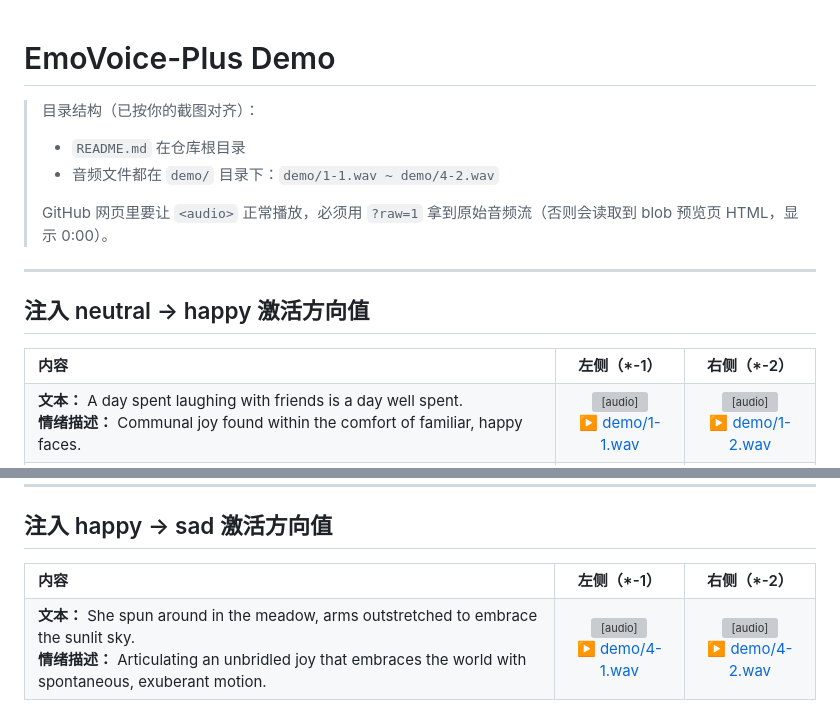
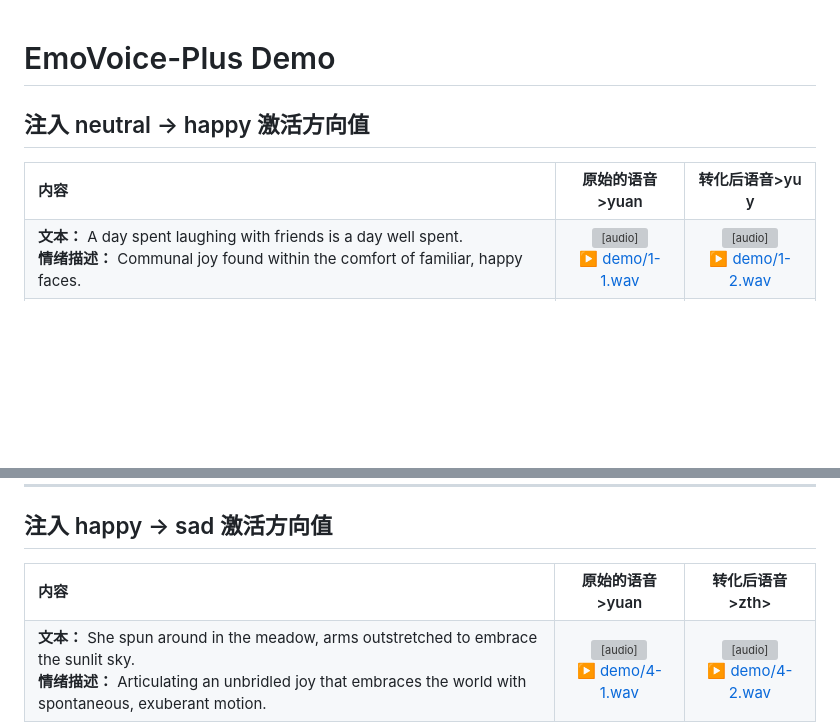
Before and after one commit to 0x4e8/EmoVoice-Plus, a Markdown page: README.md, 2 parts joined by grey strips. Drawn GitHub-style; blank space fills up the shorter version; grey boxes are pictures that could not be loaded.

```diff
--- a/README.md
+++ b/README.md
@@ -1,12 +1,5 @@
 # EmoVoice-Plus Demo
 
-> 目录结构（已按你的截图对齐）：
-> - `README.md` 在仓库根目录
-> - 音频文件都在 `demo/` 目录下：`demo/1-1.wav ~ demo/4-2.wav`
->
-> GitHub 网页里要让 `<audio>` 正常播放，必须用 `?raw=1` 拿到原始音频流（否则会读取到 blob 预览页 HTML，显示 0:00）。
-
----
 
 ## 注入 neutral → happy 激活方向值
 
@@ -19,8 +12,8 @@
 
   <tr>
     <th align="left">内容</th>
-    <th align="center">左侧（*-1）</th>
-    <th align="center">右侧（*-2）</th>
+    <th align="center">原始的语音>yuan
+    <th align="center">转化后语音>yu y
   </tr>
 
   <tr>
@@ -82,8 +75,8 @@
 
   <tr>
     <th align="left">内容</th>
-    <th align="center">左侧（*-1）</th>
-    <th align="center">右侧（*-2）</th>
+    <th align="center">原始的语音>yuan
+    <th align="center">转化后语音>zth>
   </tr>
 
   <tr>
```
